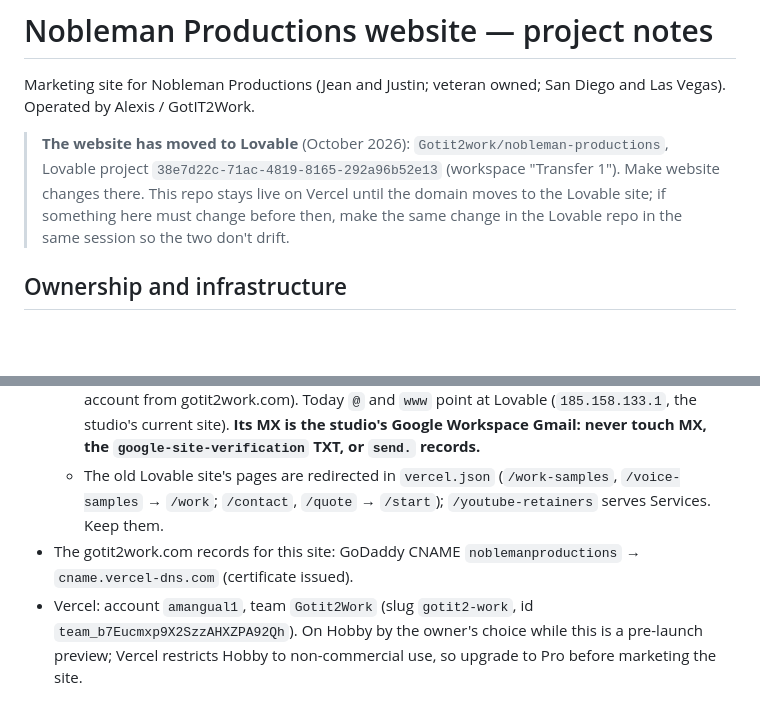
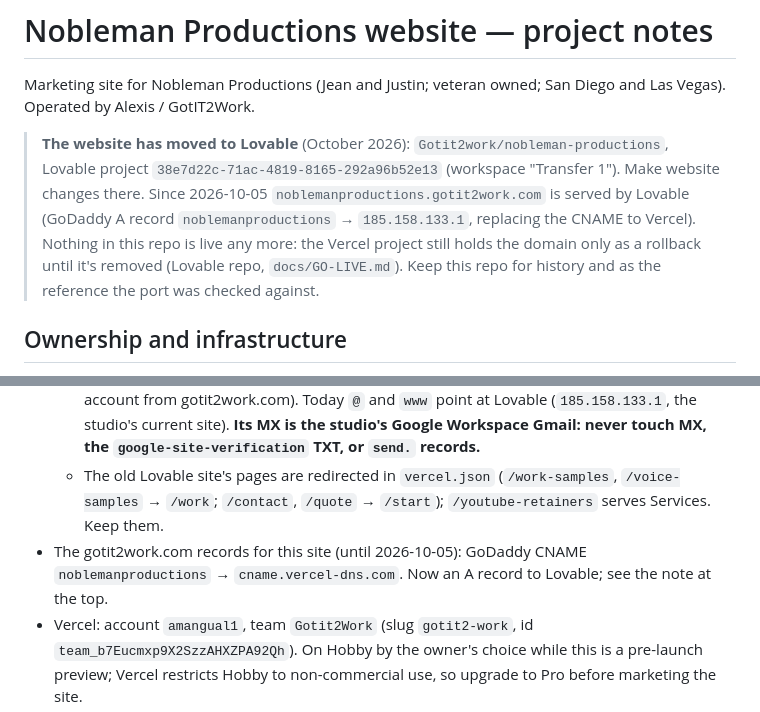
Before and after one commit to Gotit2work/nobleman-website, a Markdown page: CLAUDE.md, 2 parts joined by grey strips. Rendered like a GitHub page; blank space fills up the shorter version.

Commit message:
Notes: the domain now serves the Lovable site
Co-Authored-By: Claude Opus 5.5 <noreply@anthropic.com>
Claude-Session: https://claude.ai/code/session_01DmgBtFznsUR2cjH75L2j8e

```diff
--- a/CLAUDE.md
+++ b/CLAUDE.md
@@ -3,9 +3,11 @@
 Marketing site for Nobleman Productions (Jean and Justin; veteran owned; San Diego and Las Vegas). Operated by Alexis / GotIT2Work.
 
 > **The website has moved to Lovable** (October 2026): `Gotit2work/nobleman-productions`, Lovable project
-> `38e7d22c-71ac-4819-8165-292a96b52e13` (workspace "Transfer 1"). Make website changes there. This repo stays
-> live on Vercel until the domain moves to the Lovable site; if something here must change before then, make the
-> same change in the Lovable repo in the same session so the two don't drift.
+> `38e7d22c-71ac-4819-8165-292a96b52e13` (workspace "Transfer 1"). Make website changes there.
+> Since 2026-10-05 `noblemanproductions.gotit2work.com` is served by Lovable (GoDaddy A record
+> `noblemanproductions` → `185.158.133.1`, replacing the CNAME to Vercel). Nothing in this repo is live any more:
+> the Vercel project still holds the domain only as a rollback until it's removed (Lovable repo, `docs/GO-LIVE.md`).
+> Keep this repo for history and as the reference the port was checked against.
 
 ## Ownership and infrastructure
 
@@ -17,7 +19,7 @@ Marketing site for Nobleman Productions (Jean and Justin; veteran owned; San Die
 - **Moving to the studio's own domain, `noblemanproductions.com`: follow `docs/MOVE.md`.** Every address in the code changes with `node scripts/move-domain.mjs --apply` (the same script is in the portal repo); never change them one by one. Lines that must keep the old address carry `move-domain:keep`. Old addresses stay attached in Vercel after the move: the old website address redirects, and the old portal address keeps answering (Stripe and Adobe call it) while the portal sends visitors on.
   - `noblemanproductions.com` DNS is at GoDaddy (`ns75/ns76.domaincontrol.com`, a separate account from gotit2work.com). Today `@` and `www` point at Lovable (`185.158.133.1`, the studio's current site). **Its MX is the studio's Google Workspace Gmail: never touch MX, the `google-site-verification` TXT, or `send.` records.**
   - The old Lovable site's pages are redirected in `vercel.json` (`/work-samples`, `/voice-samples` → `/work`; `/contact`, `/quote` → `/start`); `/youtube-retainers` serves Services. Keep them.
-- The gotit2work.com records for this site: GoDaddy CNAME `noblemanproductions` → `cname.vercel-dns.com` (certificate issued).
+- The gotit2work.com records for this site (until 2026-10-05): GoDaddy CNAME `noblemanproductions` → `cname.vercel-dns.com`. Now an A record to Lovable; see the note at the top.
 - Vercel: account `amangual1`, team `Gotit2Work` (slug `gotit2-work`, id `team_b7Eucmxp9X2SzzAHXZPA92Qh`). On Hobby by the owner's choice while this is a pre-launch preview; Vercel restricts Hobby to non-commercial use, so upgrade to Pro before marketing the site.
 - Hero video: Vimeo `1197058424`, hash `796798a19d`, Jean's account (`jeangotay`, Vimeo Plus).
 - Full setup, validation, and rollback: `docs/DEPLOYMENT.md`.
```
